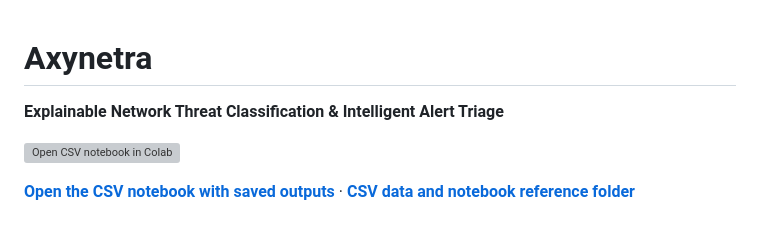
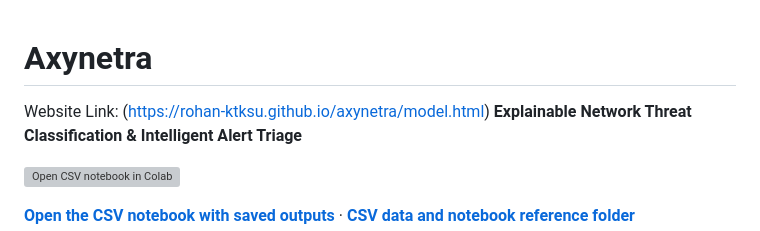
Before and after one commit to Rohan-Ktksu/axynetra, a Markdown page: README.md, the part around the change. Drawn GitHub-style; grey boxes are pictures that could not be loaded.

```diff
--- a/README.md
+++ b/README.md
@@ -1,5 +1,5 @@
 # Axynetra
-
+Website Link: (https://rohan-ktksu.github.io/axynetra/model.html)
 **Explainable Network Threat Classification & Intelligent Alert Triage**
 
 [![Open CSV notebook in Colab](https://colab.research.google.com/assets/colab-badge.svg)](https://colab.research.google.com/github/Rohan-Ktksu/axynetra/blob/main/reference/Axynetra_UNSW_NB15.ipynb)
```
